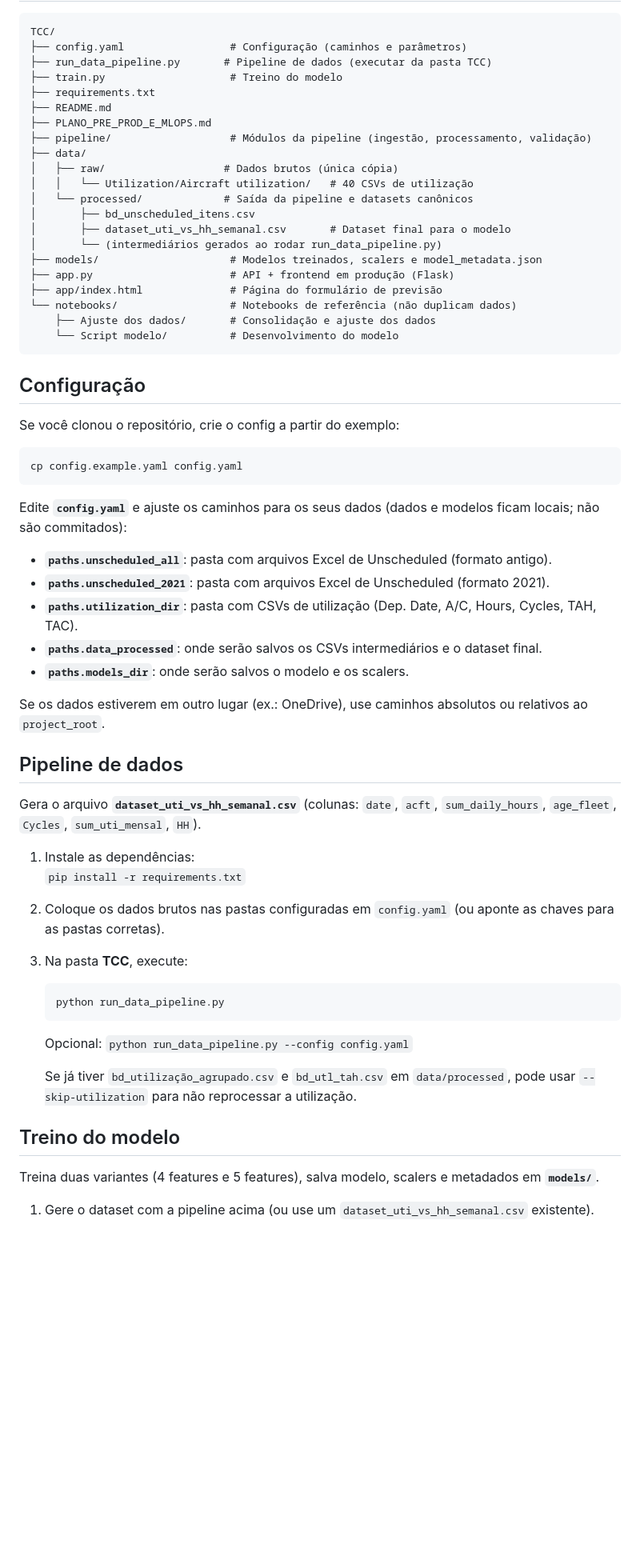
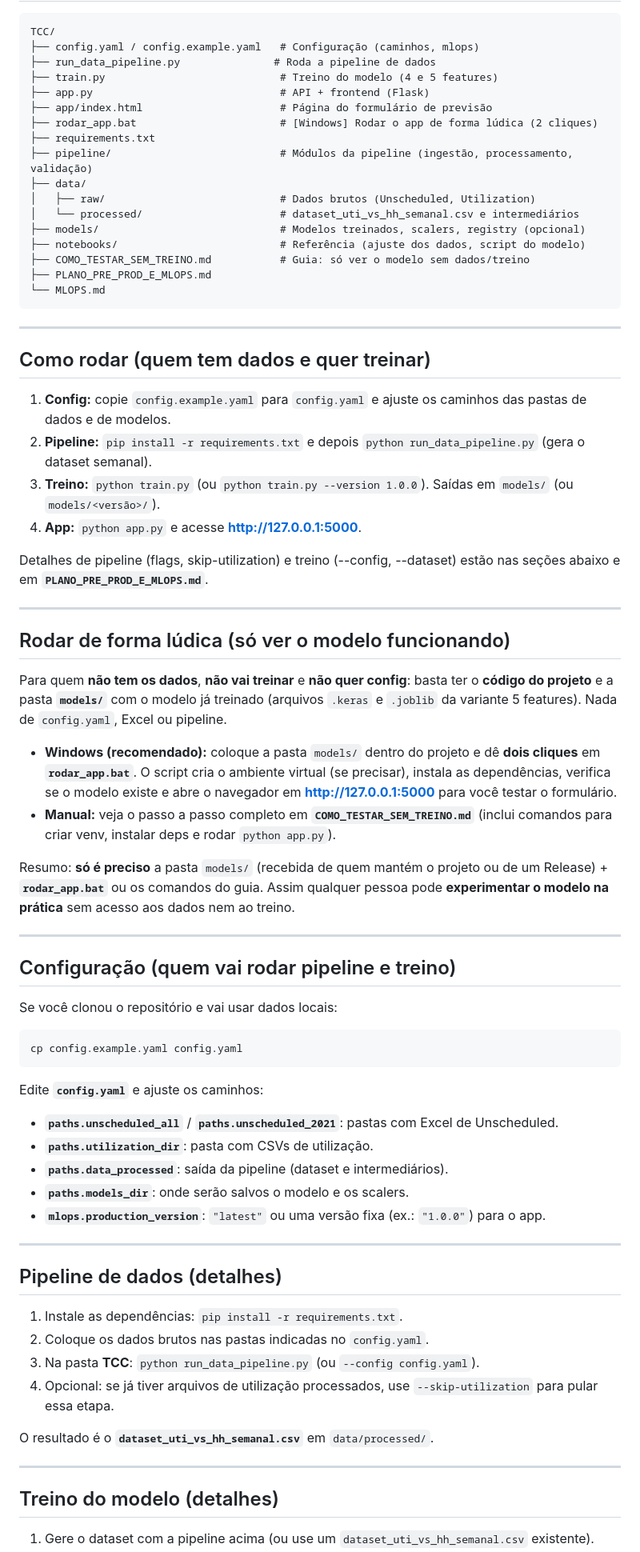
Before and after one commit to igorgtdas/predict-man-hour-maint-uns, a Markdown page: README.md, the part around one of its changes. Shown at 80% size. Drawn GitHub-style; blank space fills up the shorter version.

````diff
--- a/README.md
+++ b/README.md
@@ -8,65 +59,77 @@ Projeto de previsão de **Homem-Hora (HH)** de itens não programados em manuten
 
 ```
 TCC/
-├── config.yaml                 # Configuração (caminhos e parâmetros)
-├── run_data_pipeline.py       # Pipeline de dados (executar da pasta TCC)
-├── train.py                    # Treino do modelo
+├── config.yaml / config.example.yaml   # Configuração (caminhos, mlops)
+├── run_data_pipeline.py               # Roda a pipeline de dados
+├── train.py                            # Treino do modelo (4 e 5 features)
+├── app.py                              # API + frontend (Flask)
+├── app/index.html                      # Página do formulário de previsão
+├── rodar_app.bat                       # [Windows] Rodar o app de forma lúdica (2 cliques)
 ├── requirements.txt
-├── README.md
+├── pipeline/                           # Módulos da pipeline (ingestão, processamento, validação)
+├── data/
+│   ├── raw/                            # Dados brutos (Unscheduled, Utilization)
+│   └── processed/                      # dataset_uti_vs_hh_semanal.csv e intermediários
+├── models/                             # Modelos treinados, scalers, registry (opcional)
+├── notebooks/                          # Referência (ajuste dos dados, script do modelo)
+├── COMO_TESTAR_SEM_TREINO.md           # Guia: só ver o modelo sem dados/treino
 ├── PLANO_PRE_PROD_E_MLOPS.md
-├── pipeline/                   # Módulos da pipeline (ingestão, processamento, validação)
-├── data/
-│   ├── raw/                   # Dados brutos (única cópia)
-│   │   └── Utilization/Aircraft utilization/   # 40 CSVs de utilização
-│   └── processed/             # Saída da pipeline e datasets canônicos
-│       ├── bd_unscheduled_itens.csv
-│       ├── dataset_uti_vs_hh_semanal.csv       # Dataset final para o modelo
-│       └── (intermediários gerados ao rodar run_data_pipeline.py)
-├── models/                     # Modelos treinados, scalers e model_metadata.json
-├── app.py                      # API + frontend em produção (Flask)
-├── app/index.html              # Página do formulário de previsão
-└── notebooks/                  # Notebooks de referência (não duplicam dados)
-    ├── Ajuste dos dados/       # Consolidação e ajuste dos dados
-    └── Script modelo/          # Desenvolvimento do modelo
+└── MLOPS.md
 ```
 
-## Configuração
+---
 
-Se você clonou o repositório, crie o config a partir do exemplo:
+## Como rodar (quem tem dados e quer treinar)
+
+1. **Config:** copie `config.example.yaml` para `config.yaml` e ajuste os caminhos das pastas de dados e de modelos.
+2. **Pipeline:** `pip install -r requirements.txt` e depois `python run_data_pipeline.py` (gera o dataset semanal).
+3. **Treino:** `python train.py` (ou `python train.py --version 1.0.0`). Saídas em `models/` (ou `models/<versão>/`).
+4. **App:** `python app.py` e acesse **http://127.0.0.1:5000**.
+
+Detalhes de pipeline (flags, skip-utilization) e treino (--config, --dataset) estão nas seções abaixo e em **`PLANO_PRE_PROD_E_MLOPS.md`**.
+
+---
+
+## Rodar de forma lúdica (só ver o modelo funcionando)
+
+Para quem **não tem os dados**, **não vai treinar** e **não quer config**: basta ter o **código do projeto** e a pasta **`models/`** com o modelo já treinado (arquivos `.keras` e `.joblib` da variante 5 features). Nada de `config.yaml`, Excel ou pipeline.
+
+- **Windows (recomendado):** coloque a pasta `models/` dentro do projeto e dê **dois cliques** em **`rodar_app.bat`**. O script cria o ambiente virtual (se precisar), instala as dependências, verifica se o modelo existe e abre o navegador em **http://127.0.0.1:5000** para você testar o formulário.
+- **Manual:** veja o passo a passo completo em **`COMO_TESTAR_SEM_TREINO.md`** (inclui comandos para criar venv, instalar deps e rodar `python app.py`).
+
+Resumo: **só é preciso** a pasta `models/` (recebida de quem mantém o projeto ou de um Release) + **`rodar_app.bat`** ou os comandos do guia. Assim qualquer pessoa pode **experimentar o modelo na prática** sem acesso aos dados nem ao treino.
+
+---
+
+## Configuração (quem vai rodar pipeline e treino)
+
+Se você clonou o repositório e vai usar dados locais:
 
 ```bash
 cp config.example.yaml config.yaml
 ```
 
-Edite **`config.yaml`** e ajuste os caminhos para os seus dados (dados e modelos ficam locais; não são commitados):
+Edite **`config.yaml`** e ajuste os caminhos:
 
-- **`paths.unscheduled_all`**: pasta com arquivos Excel de Unscheduled (formato antigo).
-- **`paths.unscheduled_2021`**: pasta com arquivos Excel de Unscheduled (formato 2021).
-- **`paths.utilization_dir`**: pasta com CSVs de utilização (Dep. Date, A/C, Hours, Cycles, TAH, TAC).
-- **`paths.data_processed`**: onde serão salvos os CSVs intermediários e o dataset final.
+- **`paths.unscheduled_all`** / **`paths.unscheduled_2021`**: pastas com Excel de Unscheduled.
+- **`paths.utilization_dir`**: pasta com CSVs de utilização.
+- **`paths.data_processed`**: saída da pipeline (dataset e intermediários).
 - **`paths.models_dir`**: onde serão salvos o modelo e os scalers.
+- **`mlops.production_version`**: `"latest"` ou uma versão fixa (ex.: `"1.0.0"`) para o app.
 
-Se os dados estiverem em outro lugar (ex.: OneDrive), use caminhos absolutos ou relativos ao `project_root`.
+---
 
-## Pipeline de dados
+## Pipeline de dados (detalhes)
 
-Gera o arquivo **`dataset_uti_vs_hh_semanal.csv`** (colunas: `date`, `acft`, `sum_daily_hours`, `age_fleet`, `Cycles`, `sum_uti_mensal`, `HH`).
+1. Instale as dependências: `pip install -r requirements.txt`.
+2. Coloque os dados brutos nas pastas indicadas no `config.yaml`.
+3. Na pasta **TCC**: `python run_data_pipeline.py` (ou `--config config.yaml`).
+4. Opcional: se já tiver arquivos de utilização processados, use `--skip-utilization` para pular essa etapa.
 
-1. Instale as dependências:
-   `pip install -r requirements.txt`
-2. Coloque os dados brutos nas pastas configuradas em `config.yaml` (ou aponte as chaves para as pastas corretas).
-3. Na pasta **TCC**, execute:
+O resultado é o **`dataset_uti_vs_hh_semanal.csv`** em `data/processed/`.
 
-   ```bash
-   python run_data_pipeline.py
-   ```
+---
 
-   Opcional: `python run_data_pipeline.py --config config.yaml`
-
-   Se já tiver `bd_utilização_agrupado.csv` e `bd_utl_tah.csv` em `data/processed`, pode usar `--skip-utilization` para não reprocessar a utilização.
-
-## Treino do modelo
-
-Treina duas variantes (4 features e 5 features), salva modelo, scalers e metadados em **`models/`**.
+## Treino do modelo (detalhes)
 
 1. Gere o dataset com a pipeline acima (ou use um `dataset_uti_vs_hh_semanal.csv` existente).
````
Also changed, not shown: other parts of README.md (+78 -28 lines).
